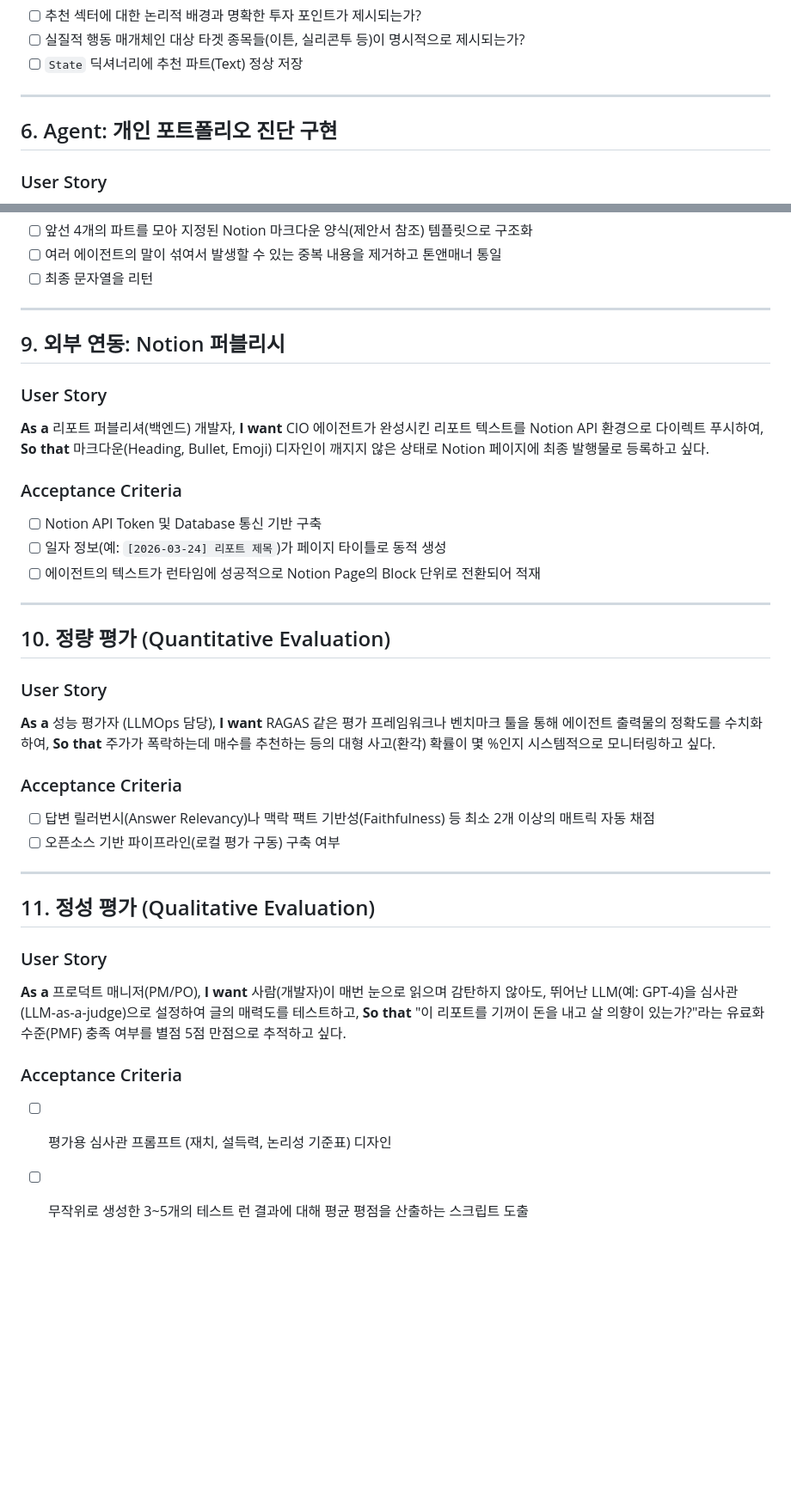
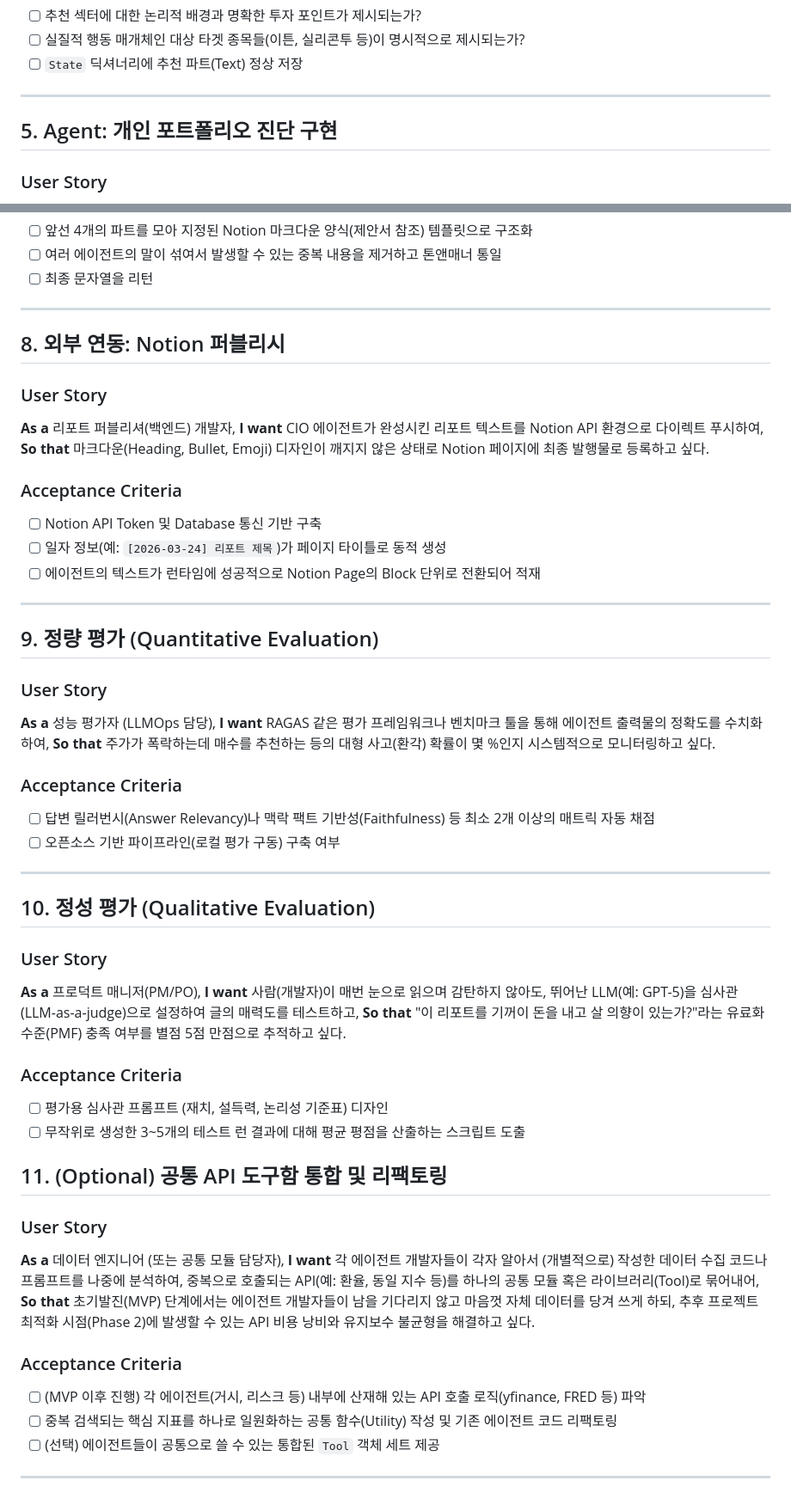
Before and after one commit to JamesYang76/AlphaInvest, a Markdown page: TASKS.md, 2 parts joined by grey strips. Shown at 86% size. GitHub-like rendering; blank space fills up the shorter version.

```diff
--- a/TASKS.md
+++ b/TASKS.md
@@ -71,7 +58,7 @@
 
 ---
 
-## 6. Agent: 개인 포트폴리오 진단 구현
+## 5. Agent: 개인 포트폴리오 진단 구현
 ### User Story
 **As a** 프라이빗 뱅커(PB) 에이전트 담당 개발자,
 **I want** 유저의 문제성 종목(예: 테슬라위클리커버드콜 등) 정보를 받아 현재 구조적인 한계를 진단하고 교체 매매를 제안하여,
@@ -110,7 +97,7 @@
 
 ---
 
-## 9. 외부 연동: Notion 퍼블리시
+## 8. 외부 연동: Notion 퍼블리시
 ### User Story
 **As a** 리포트 퍼블리셔(백엔드) 개발자,
 **I want** CIO 에이전트가 완성시킨 리포트 텍스트를 Notion API 환경으로 다이렉트 푸시하여,
@@ -123,7 +110,7 @@
 
 ---
 
-## 10. 정량 평가 (Quantitative Evaluation)
+## 9. 정량 평가 (Quantitative Evaluation)
 ### User Story
 **As a** 성능 평가자 (LLMOps 담당),
 **I want** RAGAS 같은 평가 프레임워크나 벤치마크 툴을 통해 에이전트 출력물의 정확도를 수치화하여,
@@ -135,12 +122,25 @@
 
 ---
 
-## 11. 정성 평가 (Qualitative Evaluation)
+## 10. 정성 평가 (Qualitative Evaluation)
 ### User Story
 **As a** 프로덕트 매니저(PM/PO),
-**I want** 사람(개발자)이 매번 눈으로 읽으며 감탄하지 않아도, 뛰어난 LLM(예: GPT-4)을 심사관(LLM-as-a-judge)으로 설정하여 글의 매력도를 테스트하고,
+**I want** 사람(개발자)이 매번 눈으로 읽으며 감탄하지 않아도, 뛰어난 LLM(예: GPT-5)을 심사관(LLM-as-a-judge)으로 설정하여 글의 매력도를 테스트하고,
 **So that** "이 리포트를 기꺼이 돈을 내고 살 의향이 있는가?"라는 유료화 수준(PMF) 충족 여부를 별점 5점 만점으로 추적하고 싶다.
 
 ### Acceptance Criteria
 - [ ] 평가용 심사관 프롬프트 (재치, 설득력, 논리성 기준표) 디자인
 - [ ] 무작위로 생성한 3~5개의 테스트 런 결과에 대해 평균 평점을 산출하는 스크립트 도출
+
+## 11. (Optional) 공통 API 도구함 통합 및 리팩토링
+### User Story
+**As a** 데이터 엔지니어 (또는 공통 모듈 담당자),
+**I want** 각 에이전트 개발자들이 각자 알아서 (개별적으로) 작성한 데이터 수집 코드나 프롬프트를 나중에 분석하여, 중복으로 호출되는 API(예: 환율, 동일 지수 등)를 하나의 공통 모듈 혹은 라이브러리(Tool)로 묶어내어,
+**So that** 초기발진(MVP) 단계에서는 에이전트 개발자들이 남을 기다리지 않고 마음껏 자체 데이터를 당겨 쓰게 하되, 추후 프로젝트 최적화 시점(Phase 2)에 발생할 수 있는 API 비용 낭비와 유지보수 불균형을 해결하고 싶다.
+
+### Acceptance Criteria
+- [ ] (MVP 이후 진행) 각 에이전트(거시, 리스크 등) 내부에 산재해 있는 API 호출 로직(yfinance, FRED 등) 파악
+- [ ] 중복 검색되는 핵심 지표를 하나로 일원화하는 공통 함수(Utility) 작성 및 기존 에이전트 코드 리팩토링
+- [ ] (선택) 에이전트들이 공통으로 쓸 수 있는 통합된 `Tool` 객체 세트 제공
+
+---
```
Also changed, not shown: other parts of TASKS.md (+13 -26 lines).
